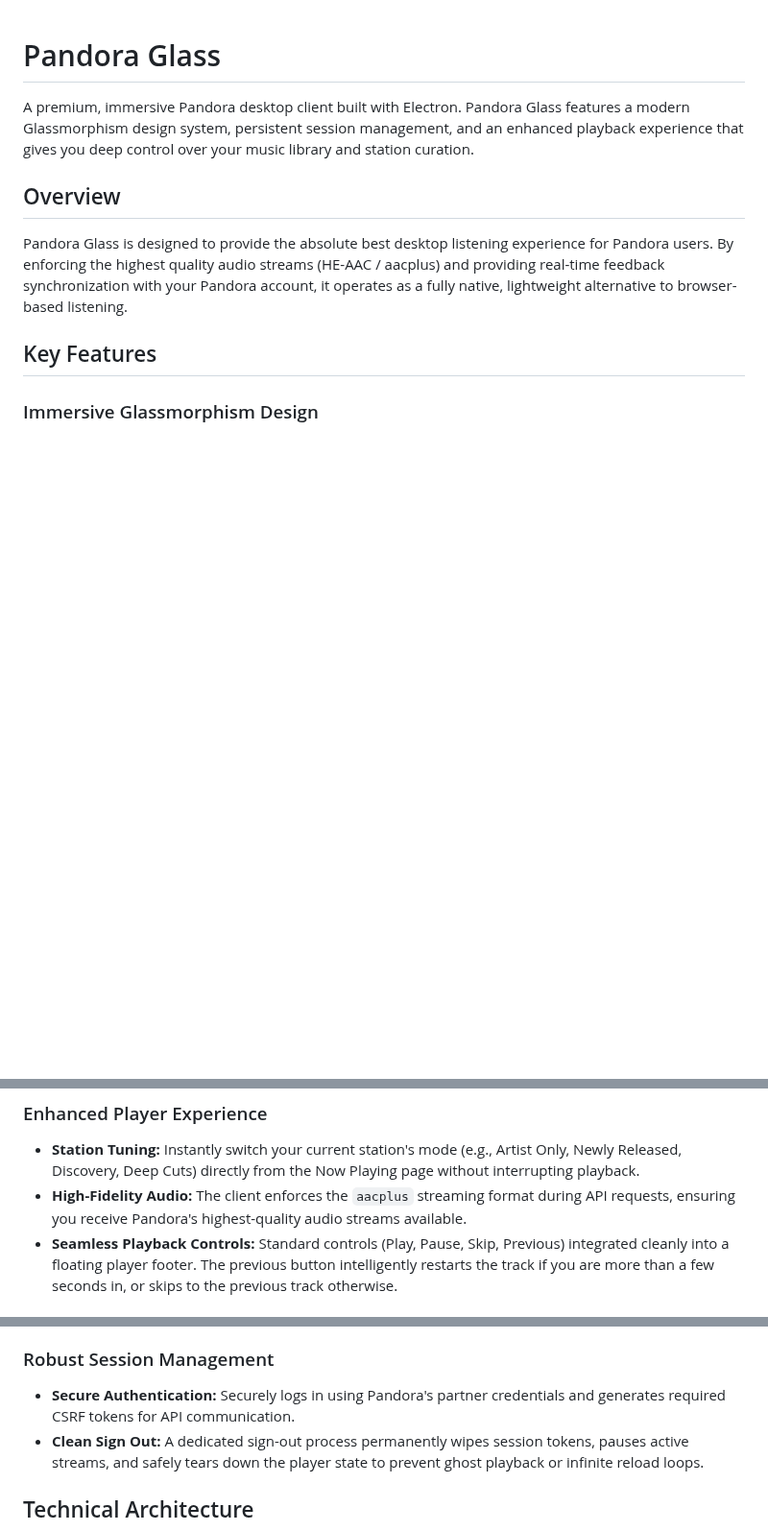
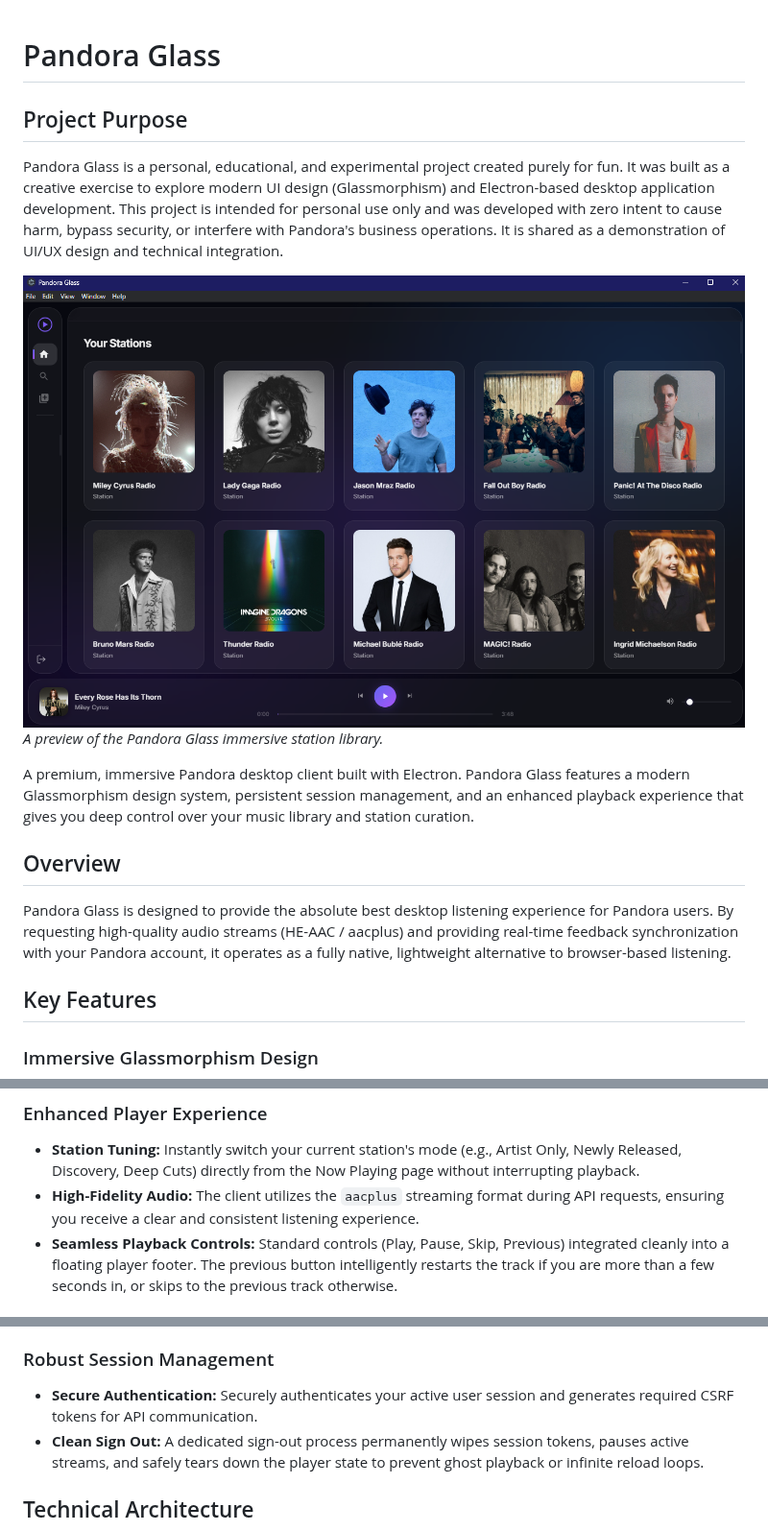
Before and after one commit to MitchellBrovarnik/Panedora, a Markdown page: README.md, 3 parts joined by grey strips. Shown at 96% size. GitHub-like rendering; pictures changed too: screenshot.png (added); blank space fills up the shorter version.

Commit message:
Refinement: Finalized documentation, security hardening, and assets

```diff
--- a/README.md
+++ b/README.md
@@ -1,10 +1,16 @@
 # Pandora Glass
+
+## Project Purpose
+Pandora Glass is a personal, educational, and experimental project created purely for fun. It was built as a creative exercise to explore modern UI design (Glassmorphism) and Electron-based desktop application development. This project is intended for personal use only and was developed with zero intent to cause harm, bypass security, or interfere with Pandora's business operations. It is shared as a demonstration of UI/UX design and technical integration.
+
+![App Interface](screenshot.png)
+*A preview of the Pandora Glass immersive station library.*
 
 A premium, immersive Pandora desktop client built with Electron. Pandora Glass features a modern Glassmorphism design system, persistent session management, and an enhanced playback experience that gives you deep control over your music library and station curation.
 
 ## Overview
 
-Pandora Glass is designed to provide the absolute best desktop listening experience for Pandora users. By enforcing the highest quality audio streams (HE-AAC / aacplus) and providing real-time feedback synchronization with your Pandora account, it operates as a fully native, lightweight alternative to browser-based listening.
+Pandora Glass is designed to provide the absolute best desktop listening experience for Pandora users. By requesting high-quality audio streams (HE-AAC / aacplus) and providing real-time feedback synchronization with your Pandora account, it operates as a fully native, lightweight alternative to browser-based listening.
 
 ## Key Features
 
@@ -16,7 +22,7 @@ Pandora Glass is designed to provide the absolute best desktop listening experie
 
 ### Enhanced Player Experience
 *   **Station Tuning:** Instantly switch your current station's mode (e.g., Artist Only, Newly Released, Discovery, Deep Cuts) directly from the Now Playing page without interrupting playback.
-*   **High-Fidelity Audio:** The client enforces the `aacplus` streaming format during API requests, ensuring you receive Pandora's highest-quality audio streams available.
+*   **High-Fidelity Audio:** The client utilizes the `aacplus` streaming format during API requests, ensuring you receive a clear and consistent listening experience.
 *   **Seamless Playback Controls:** Standard controls (Play, Pause, Skip, Previous) integrated cleanly into a floating player footer. The previous button intelligently restarts the track if you are more than a few seconds in, or skips to the previous track otherwise.
 
 ### Intelligent Feedback & History System
@@ -27,7 +33,7 @@ Pandora Glass is designed to provide the absolute best desktop listening experie
 *   **Live Synchronization:** The history list updates in real-time as songs change or feedback is toggled, requiring no manual page refreshes.
 
 ### Robust Session Management
-*   **Secure Authentication:** Securely logs in using Pandora's partner credentials and generates required CSRF tokens for API communication.
+*   **Secure Authentication:** Securely authenticates your active user session and generates required CSRF tokens for API communication.
 *   **Clean Sign Out:** A dedicated sign-out process permanently wipes session tokens, pauses active streams, and safely tears down the player state to prevent ghost playback or infinite reload loops.
 
 ## Technical Architecture
```
Also changed, not shown: other parts of README.md (+2 -2 lines), 4 other files.
